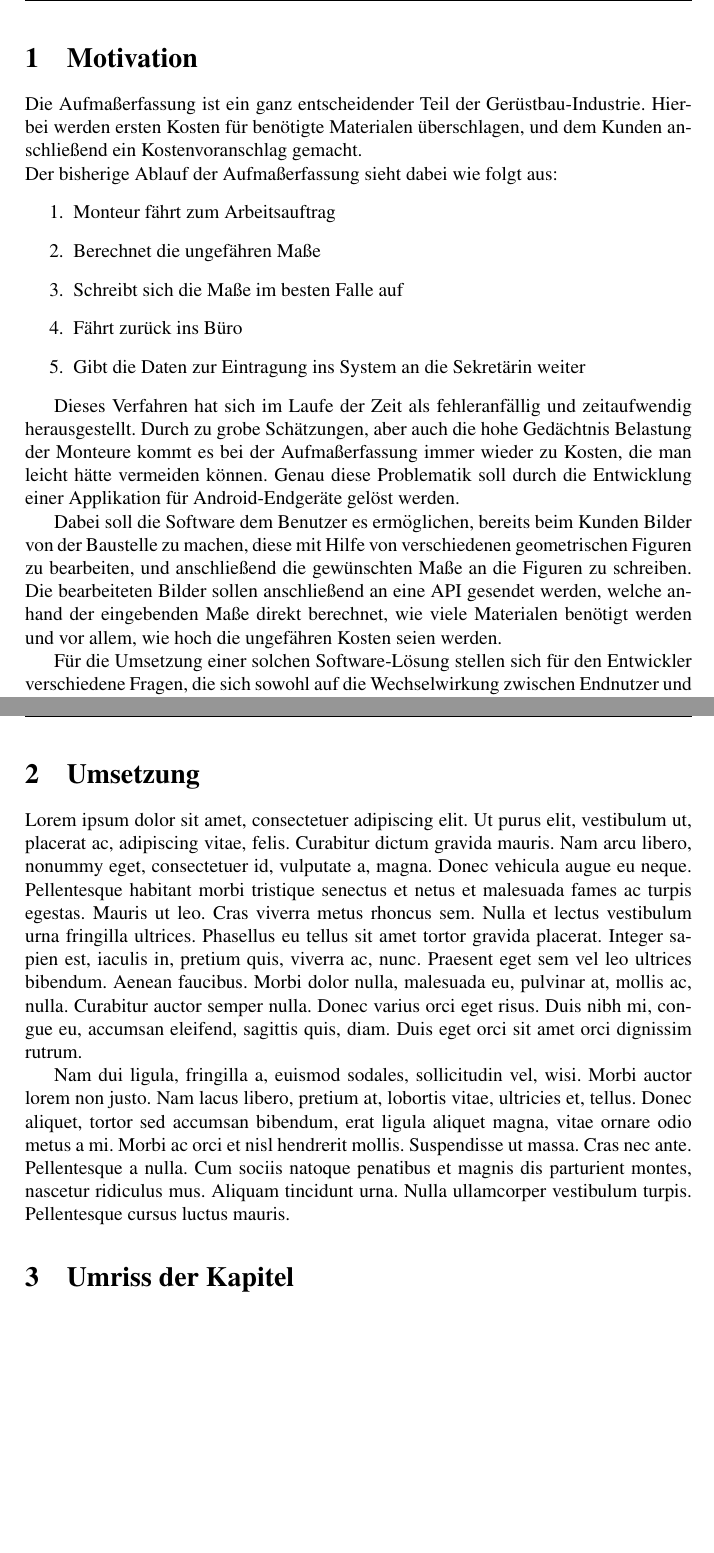
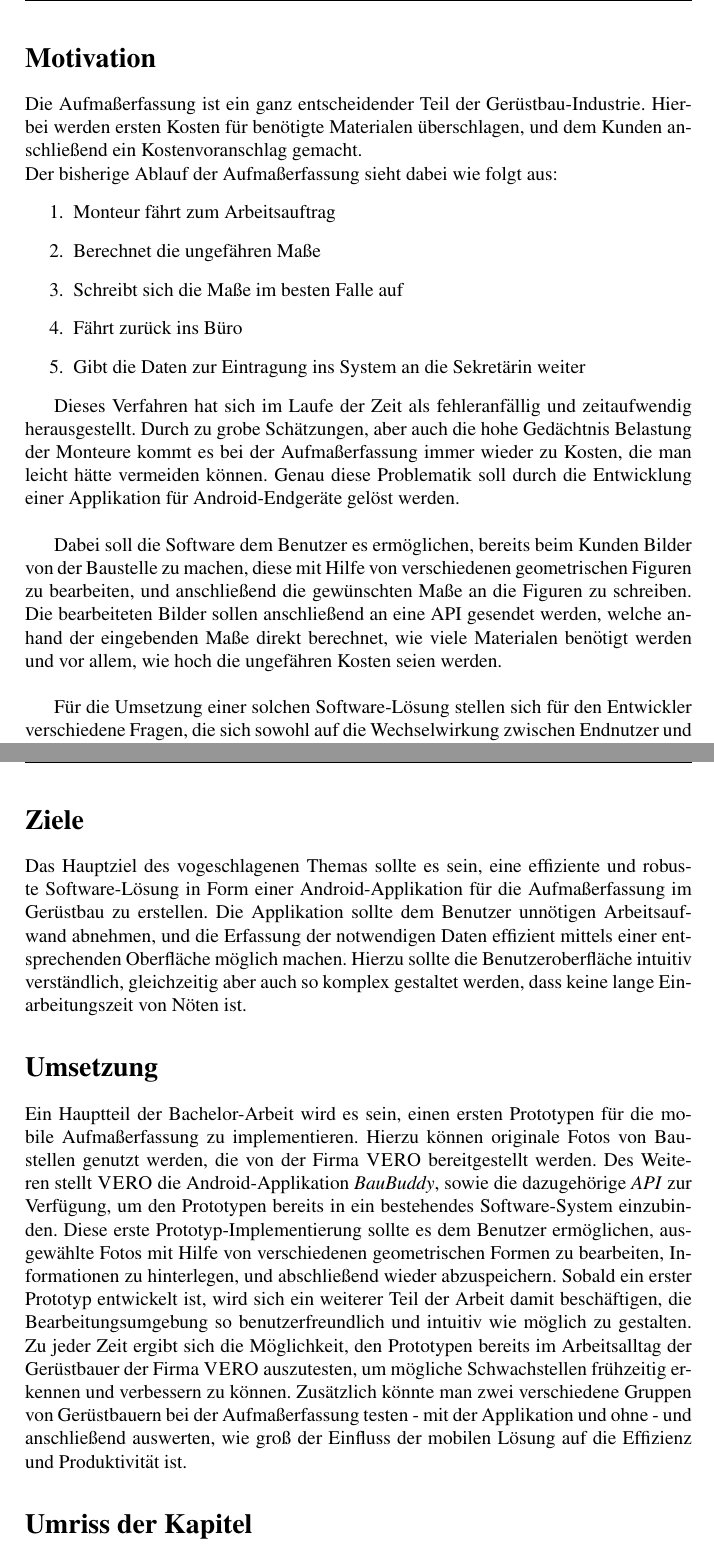
Before and after one commit to pstens/BachelorThesis, a LaTeX document (proposal/proposal.tex): two parts of pages 2 and 3 of 4, joined at a grey line, cut so that both start at the same text, the shorter picture padded with empty space. Compiled offline with pdfLaTeX.

Commit message:
Fill empty sections

```diff
--- a/proposal/proposal.tex
+++ b/proposal/proposal.tex
@@ -52,7 +52,7 @@
 
 \end{titlepage}
 
-\section{Motivation}
+\section*{Motivation}
 Die Aufmaßerfassung ist ein ganz entscheidender Teil der Gerüstbau-Industrie.
 Hierbei werden ersten Kosten für benötigte Materialen überschlagen, und dem Kunden anschließend ein Kostenvoranschlag gemacht. \\
 Der bisherige Ablauf der Aufmaßerfassung sieht dabei wie folgt aus:
@@ -67,25 +67,33 @@ Der bisherige Ablauf der Aufmaßerfassung sieht dabei wie folgt aus:
 
 Dieses Verfahren hat sich im Laufe der Zeit als fehleranfällig und zeitaufwendig herausgestellt.
 Durch zu grobe Schätzungen, aber auch die hohe Gedächtnis Belastung der Monteure kommt es bei der Aufmaßerfassung immer wieder zu Kosten, die man leicht hätte vermeiden können.
-Genau diese Problematik soll durch die Entwicklung einer Applikation für Android-Endgeräte gelöst werden.
+Genau diese Problematik soll durch die Entwicklung einer Applikation für Android-Endgeräte gelöst werden. \\
 
 Dabei soll die Software dem Benutzer es ermöglichen, bereits beim Kunden Bilder von der Baustelle zu machen, diese mit Hilfe von verschiedenen geometrischen Figuren zu bearbeiten, und anschließend die gewünschten Maße an die Figuren zu schreiben.
-Die bearbeiteten Bilder sollen anschließend an eine API gesendet werden, welche anhand der eingebenden Maße direkt berechnet, wie viele Materialen benötigt werden und vor allem, wie hoch die ungefähren Kosten seien werden.
+Die bearbeiteten Bilder sollen anschließend an eine API gesendet werden, welche anhand der eingebenden Maße direkt berechnet, wie viele Materialen benötigt werden und vor allem, wie hoch die ungefähren Kosten seien werden.\\
 
-Für die Umsetzung einer solchen Software-Lösung stellen sich für den Entwickler verschiedene Fragen, die sich sowohl auf die Wechselwirkung zwischen Endnutzer und Smartphone, als auch auf die robuste Implementation einer Bearbeitungsumgebung für die aufgenommen Bilder beziehen:
-\\
+Für die Umsetzung einer solchen Software-Lösung stellen sich für den Entwickler verschiedene Fragen, die sich sowohl auf die Wechselwirkung zwischen Endnutzer und Smartphone, als auch auf die robuste Implementation einer Bearbeitungsumgebung für die aufgenommen Bilder beziehen: \\
+
 \begin{itemize}
 	\item Wie schaffen wir eine Bearbeitungsumgebung auf dem Smartphone, die dem Benutzer intuitiv alle möglichen Bearbeitungsoptionen aufzeigt, das Bild dennoch zu jeder Zeit gut erkennbar bleibt?
 	\item Auf welche Weise ermöglichen wir eine effiziente und zuverlässige Bearbeitungsmethode der aufgenommenen Bilder?
 	\item Gibt es spezielle äußerliche Einflüsse, die erfüllt sein müssen, um ein gutes Ergebnis zu garantieren (Belichtung, Aufnahmewinkel)?
 \end{itemize}
+
 \newpage
 
-\section{Umsetzung}
-\lipsum[1-2]
+\section*{Ziele}
+Das Hauptziel des vogeschlagenen Themas sollte es sein, eine effiziente und robuste Software-Lösung in Form einer Android-Applikation für die Aufmaßerfassung im Gerüstbau zu erstellen.
+Die Applikation sollte dem Benutzer unnötigen Arbeitsaufwand abnehmen, und die Erfassung der notwendigen Daten effizient mittels einer entsprechenden Oberfläche möglich machen.
+Hierzu sollte die Benutzeroberfläche intuitiv verständlich, gleichzeitig aber auch so komplex gestaltet werden, dass keine lange Einarbeitungszeit von Nöten ist.
 
-\section{Umriss der Kapitel}
-\lipsum[1]
+\section*{Umsetzung}
+Ein Hauptteil der Bachelor-Arbeit wird es sein, einen ersten Prototypen für die mobile Aufmaßerfassung zu implementieren.
+Hierzu können originale Fotos von Baustellen genutzt werden, die von der Firma \textsc{VERO} bereitgestellt werden.
+Des Weiteren stellt \textsc{VERO} die Android-Applikation \textit{BauBuddy}, sowie die dazugehörige \textit{API} zur Verfügung, um den Prototypen bereits in ein bestehendes Software-System einzubinden.
+Diese erste Prototyp-Implementierung sollte es dem Benutzer ermöglichen, ausgewählte Fotos mit Hilfe von verschiedenen geometrischen Formen zu bearbeiten, Informationen zu hinterlegen, und abschließend wieder abzuspeichern.
+Sobald ein erster Prototyp entwickelt ist, wird sich ein weiterer Teil der Arbeit damit beschäftigen, die Bearbeitungsumgebung so benutzerfreundlich und intuitiv wie möglich zu gestalten.
+Zu jeder Zeit ergibt sich die Möglichkeit, den Prototypen bereits im Arbeitsalltag der Gerüstbauer der Firma \textsc{VERO} auszutesten, um mögliche Schwachstellen frühzeitig erkennen und verbessern zu können.
+Zusätzlich könnte man zwei verschiedene Gruppen von Gerüstbauern bei der Aufmaßerfassung testen - mit der Applikation und ohne - und anschließend auswerten, wie groß der Einfluss der mobilen Lösung auf die Effizienz und Produktivität ist.
 
-\section{Zeitplanung}
-\lipsum[1-3]
+\section*{Umriss der Kapitel}
```
Also changed, not shown: proposal/proposal.tex (32 more changed lines).
